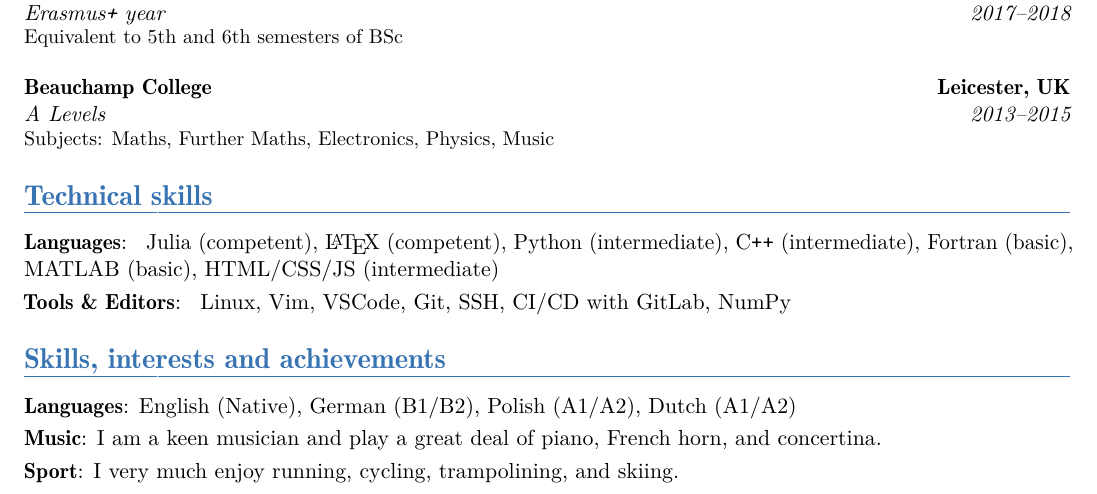
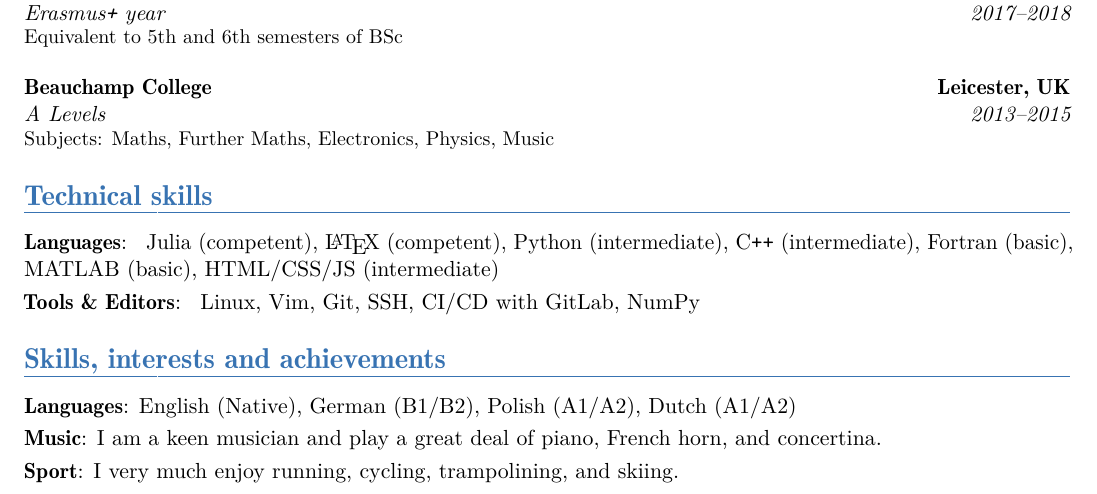
Before and after one commit to LaurenceWilkes/CurriculumVitae, a LaTeX CV (cv.tex): part of the page, cut so that both start at the same text. Compiled offline with pdfLaTeX.

Commit message:
Small update to cv

```diff
--- a/cv.tex
+++ b/cv.tex
@@ -121,7 +121,7 @@
   Julia (competent), \LaTeX{} (competent), Python (intermediate), C\texttt{++} (intermediate), Fortran (basic), MATLAB (basic), HTML/CSS/JS (intermediate)
 }
 \cvitem{\textbf{Tools \& Editors}}{
-  Linux, Vim, VSCode, Git, SSH, CI/CD with GitLab, NumPy
+  Linux, Vim, Git, SSH, CI/CD with GitLab, NumPy
 }
 \section{Skills, interests and achievements}
 
```
